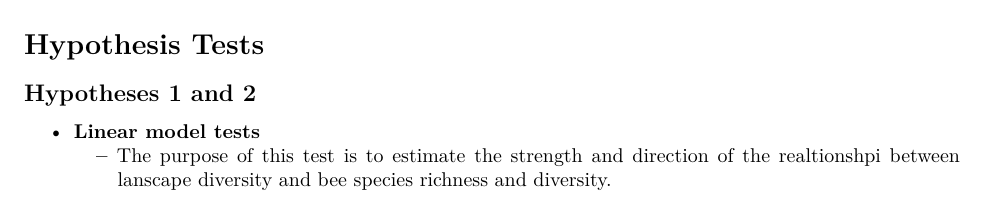
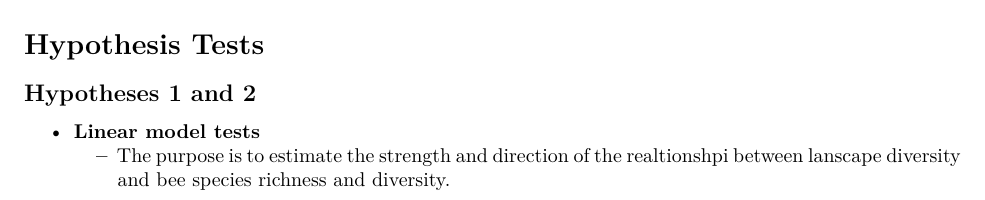
Before and after one commit to elizagb/OBA-Pollinator-Diversity, an R Markdown document (nlcd_oba.Rmd): part of page 9 of 22, cut so that both start at the same text. Rendered offline with R 4.5, knitr and Pandoc, then LaTeX, with nearby package versions; some code elsewhere in the file could not run offline.

Commit message:
made edits to linear model tests

```diff
--- a/nlcd_oba.Rmd
+++ b/nlcd_oba.Rmd
@@ -418,7 +418,7 @@ head(buffers_500m)
 ## Hypotheses 1 and 2
 
 - **Linear model tests**
-    - The purpose of this test is to estimate the strength and direction of the realtionshpi between lanscape diversity and bee species richness and diversity.
+    - The purpose is to estimate the strength and direction of the realtionshpi between lanscape diversity and bee species richness and diversity.
     - **Resulting statistics:**
         - **Coefficient:** Shows how each unit change in predictors (land cover) affects species richness or species diversity.
         - **p-value:** Shows the significance of land cover on species richness or diversity.
```
